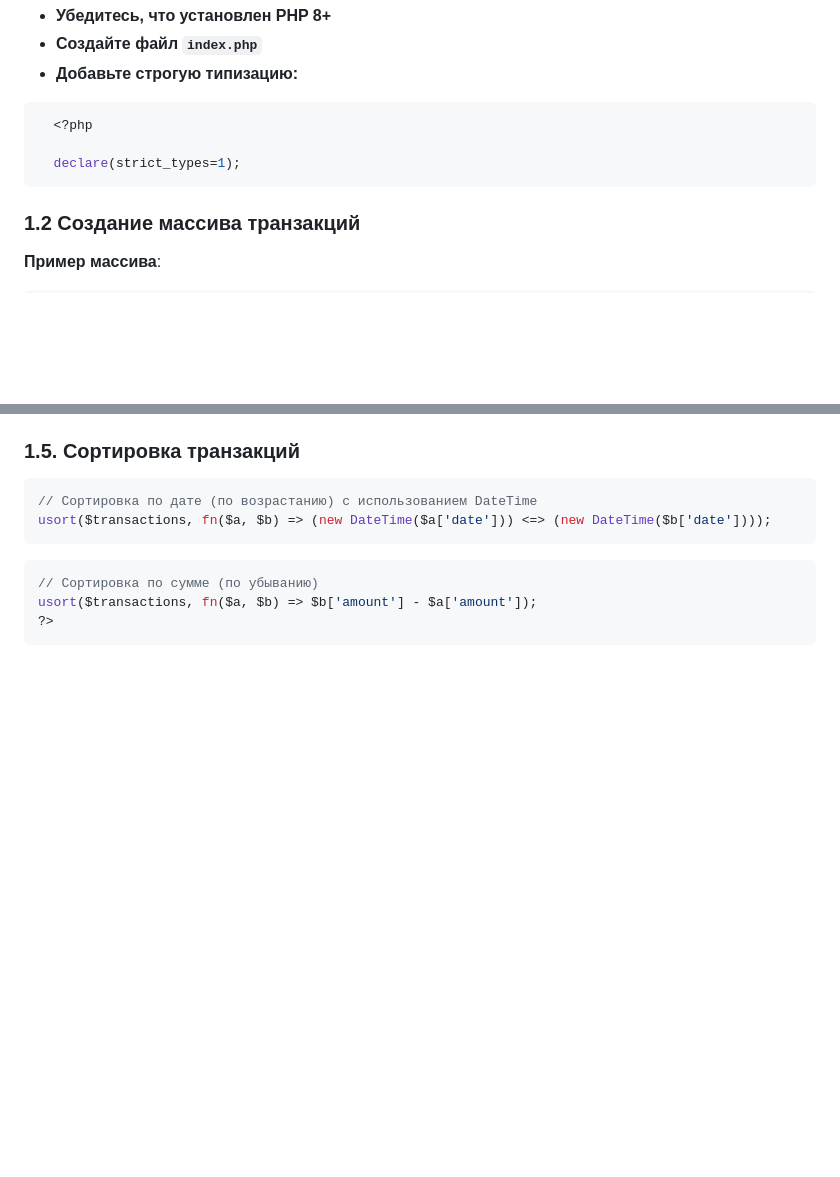
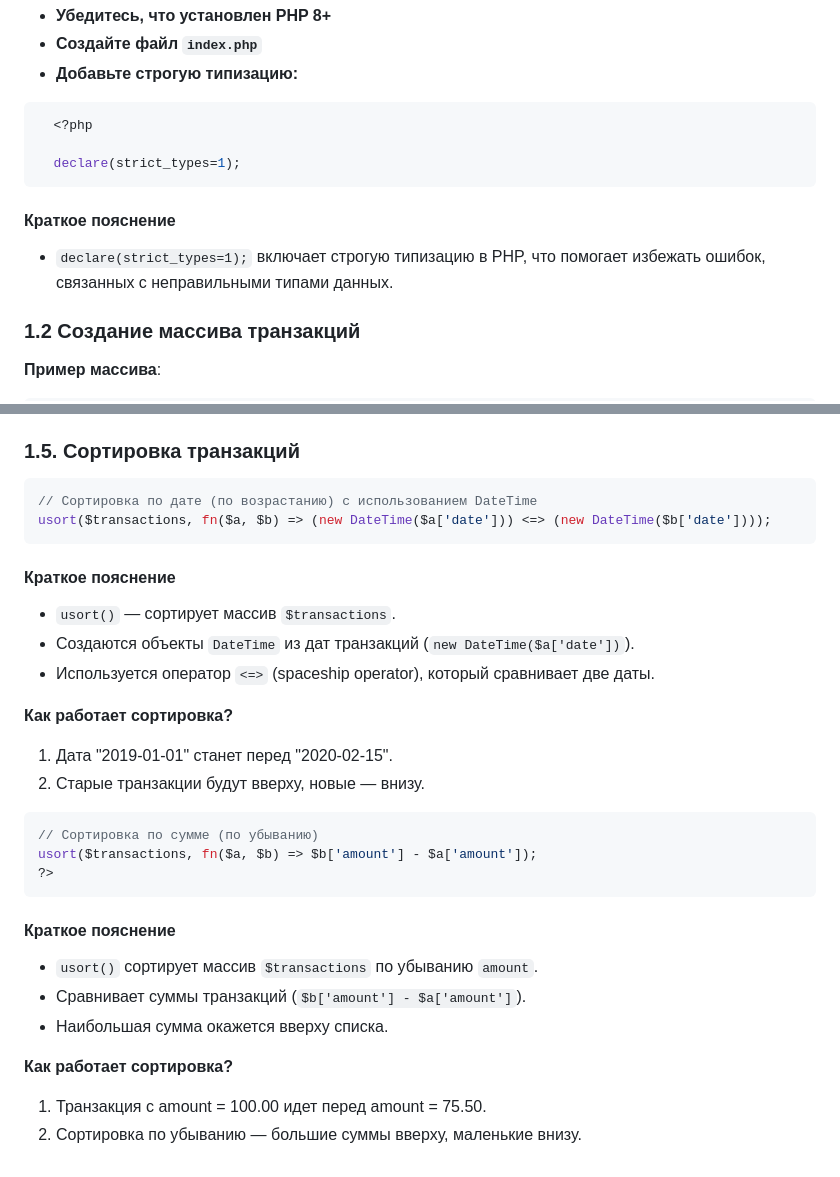
Before and after one commit to iurii1801/PHP, a Markdown page: lab3_Bogdanov_Iurii_I2302/README.md, 2 parts joined by grey strips. GitHub-like rendering; blank space fills up the shorter version.

````diff
--- a/lab3_Bogdanov_Iurii_I2302/README.md
+++ b/lab3_Bogdanov_Iurii_I2302/README.md
@@ -26,6 +26,10 @@
    declare(strict_types=1);
    ```
 
+#### Краткое пояснение
+
+- `declare(strict_types=1);` включает строгую типизацию в PHP, что помогает избежать ошибок, связанных с неправильными типами данных.
+
 ### 1.2 Создание массива транзакций
 
 **Пример массива**:
@@ -143,8 +258,29 @@ function addTransaction(int $id, string $date, float $amount, string $desc, stri
 usort($transactions, fn($a, $b) => (new DateTime($a['date'])) <=> (new DateTime($b['date'])));
 ```
 
+#### Краткое пояснение
+
+- `usort()` — сортирует массив `$transactions`.
+- Создаются объекты `DateTime` из дат транзакций (`new DateTime($a['date'])`).
+- Используется оператор `<=>` (spaceship operator), который сравнивает две даты.
+
+**Как работает сортировка?**
+
+1. Дата "2019-01-01" станет перед "2020-02-15".
+2. Старые транзакции будут вверху, новые — внизу.
+
 ```php
 // Сортировка по сумме (по убыванию)
 usort($transactions, fn($a, $b) => $b['amount'] - $a['amount']);
 ?>
 ```
+#### Краткое пояснение
+
+- `usort()` сортирует массив `$transactions` по убыванию `amount`.
+- Сравнивает суммы транзакций (`$b['amount'] - $a['amount']`).
+- Наибольшая сумма окажется вверху списка.
+
+**Как работает сортировка?**
+
+1. Транзакция с amount = 100.00 идет перед amount = 75.50.
+2. Сортировка по убыванию — большие суммы вверху, маленькие внизу.
````
Also changed, not shown: other parts of lab3_Bogdanov_Iurii_I2302/README.md (+111 -0 lines).
